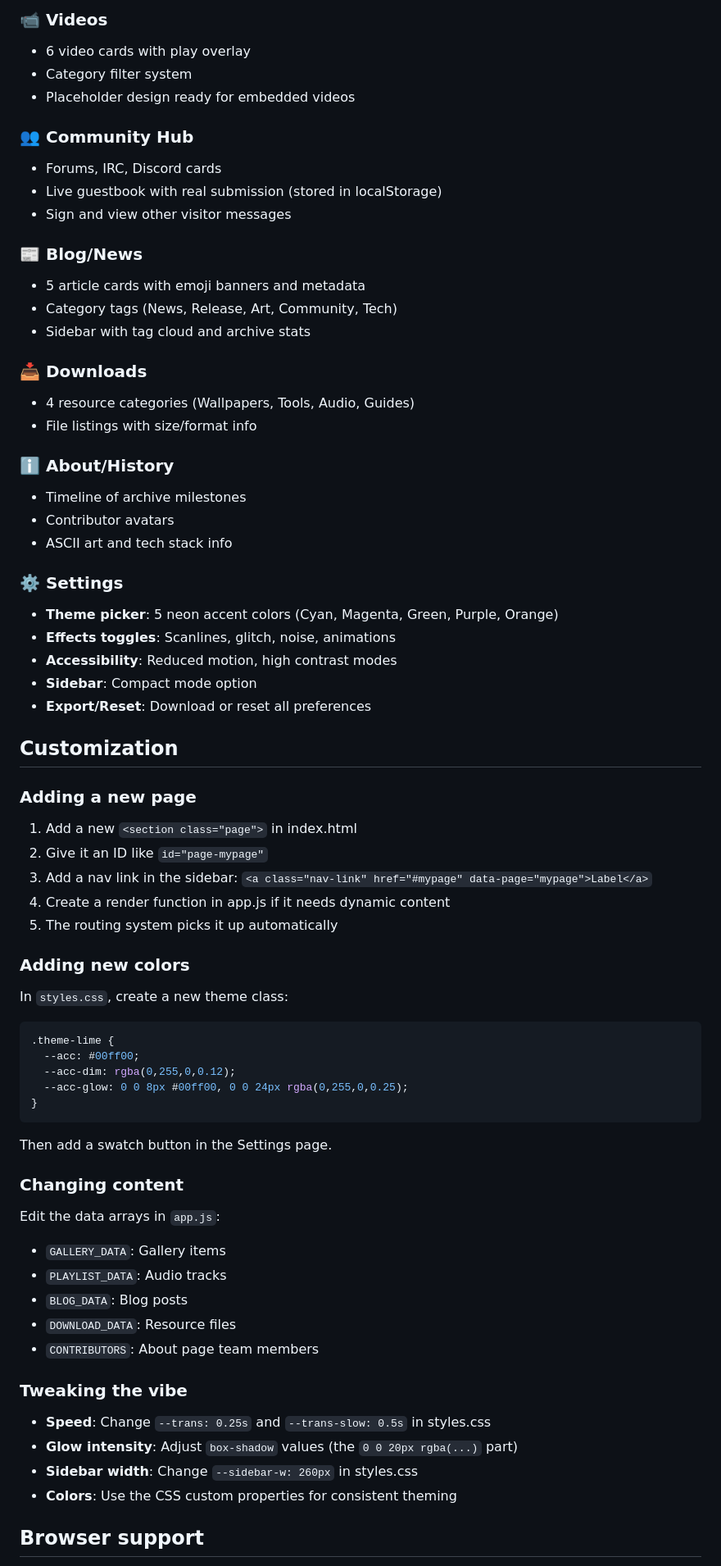
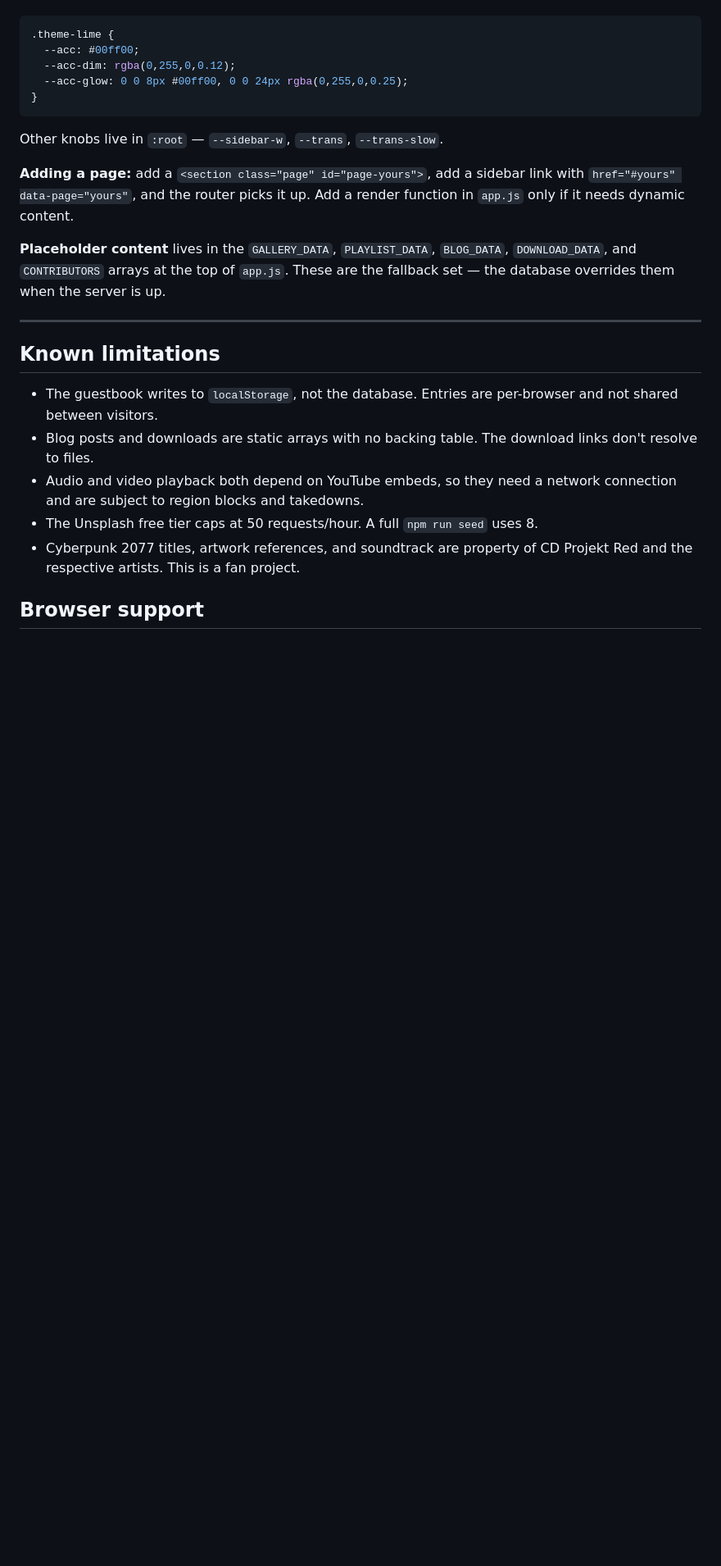
Before and after one commit to chrisorozco305/cyberpunk-archive, a Markdown page: README.md, the part around one of its changes. Shown at 82% size. GitHub-like rendering; blank space fills up the shorter version.

````diff
--- a/README.md
+++ b/README.md
@@ -100,45 +107,3 @@ Handles all the logic:
-### 📹 Videos
-- 6 video cards with play overlay
-- Category filter system
-- Placeholder design ready for embedded videos
-
-### 👥 Community Hub
-- Forums, IRC, Discord cards
-- Live guestbook with real submission (stored in localStorage)
-- Sign and view other visitor messages
-
-### 📰 Blog/News
-- 5 article cards with emoji banners and metadata
-- Category tags (News, Release, Art, Community, Tech)
-- Sidebar with tag cloud and archive stats
-
-### 📥 Downloads
-- 4 resource categories (Wallpapers, Tools, Audio, Guides)
-- File listings with size/format info
-
-### ℹ️ About/History
-- Timeline of archive milestones
-- Contributor avatars
-- ASCII art and tech stack info
-
-### ⚙️ Settings
-- **Theme picker**: 5 neon accent colors (Cyan, Magenta, Green, Purple, Orange)
-- **Effects toggles**: Scanlines, glitch, noise, animations
-- **Accessibility**: Reduced motion, high contrast modes
-- **Sidebar**: Compact mode option
-- **Export/Reset**: Download or reset all preferences
-
-## Customization
-
-### Adding a new page
-1. Add a new `<section class="page">` in index.html
-2. Give it an ID like `id="page-mypage"`
-3. Add a nav link in the sidebar: `<a class="nav-link" href="#mypage" data-page="mypage">Label</a>`
-4. Create a render function in app.js if it needs dynamic content
-5. The routing system picks it up automatically
-
-### Adding new colors
-In `styles.css`, create a new theme class:
 ```css
 .theme-lime {
   --acc: #00ff00;
@@ -146,21 +111,22 @@ In `styles.css`, create a new theme class:
   --acc-glow: 0 0 8px #00ff00, 0 0 24px rgba(0,255,0,0.25);
 }
 ```
-Then add a swatch button in the Settings page.
 
-### Changing content
-Edit the data arrays in `app.js`:
-- `GALLERY_DATA`: Gallery items
-- `PLAYLIST_DATA`: Audio tracks
-- `BLOG_DATA`: Blog posts
-- `DOWNLOAD_DATA`: Resource files
-- `CONTRIBUTORS`: About page team members
+Other knobs live in `:root` — `--sidebar-w`, `--trans`, `--trans-slow`.
 
-### Tweaking the vibe
-- **Speed**: Change `--trans: 0.25s` and `--trans-slow: 0.5s` in styles.css
-- **Glow intensity**: Adjust `box-shadow` values (the `0 0 20px rgba(...)` part)
-- **Sidebar width**: Change `--sidebar-w: 260px` in styles.css
-- **Colors**: Use the CSS custom properties for consistent theming
+**Adding a page:** add a `<section class="page" id="page-yours">`, add a sidebar link with `href="#yours" data-page="yours"`, and the router picks it up. Add a render function in `app.js` only if it needs dynamic content.
+
+**Placeholder content** lives in the `GALLERY_DATA`, `PLAYLIST_DATA`, `BLOG_DATA`, `DOWNLOAD_DATA`, and `CONTRIBUTORS` arrays at the top of `app.js`. These are the fallback set — the database overrides them when the server is up.
+
+---
+
+## Known limitations
+
+- The guestbook writes to `localStorage`, not the database. Entries are per-browser and not shared between visitors.
+- Blog posts and downloads are static arrays with no backing table. The download links don't resolve to files.
+- Audio and video playback both depend on YouTube embeds, so they need a network connection and are subject to region blocks and takedowns.
+- The Unsplash free tier caps at 50 requests/hour. A full `npm run seed` uses 8.
+- Cyberpunk 2077 titles, artwork references, and soundtrack are property of CD Projekt Red and the respective artists. This is a fan project.
 
 ## Browser support
 
````
Also changed, not shown: other parts of README.md (+88 -135 lines).
